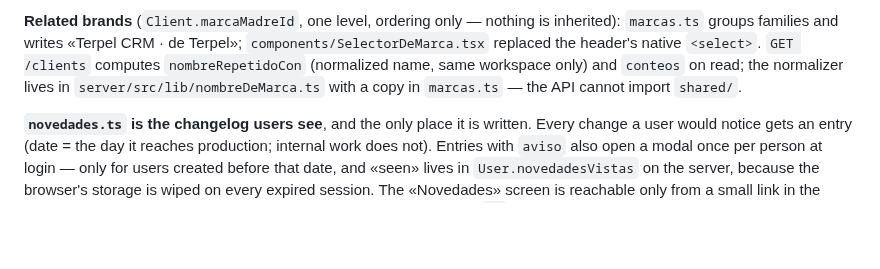
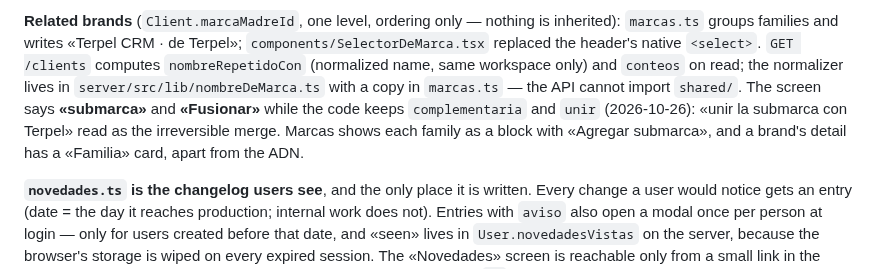
Before and after one commit to gerardoriarte-bt/Myvoice, a Markdown page: CLAUDE.md, the part around the change. Drawn GitHub-style; blank space fills up the shorter version.

Commit message:
docs: submarca y Fusionar en CLAUDE.md
Co-Authored-By: Claude Opus 5.5 <noreply@anthropic.com>

```diff
--- a/CLAUDE.md
+++ b/CLAUDE.md
@@ -216,6 +216,9 @@ the *active* workspace, refreshed via `authApi.me()` on mount and swapped by
 replaced the header's native `<select>`. `GET /clients` computes `nombreRepetidoCon` (normalized
 name, same workspace only) and `conteos` on read; the normalizer lives in
 `server/src/lib/nombreDeMarca.ts` with a copy in `marcas.ts` — the API cannot import `shared/`.
+The screen says **«submarca»** and **«Fusionar»** while the code keeps `complementaria` and `unir`
+(2026-10-26): «unir la submarca con Terpel» read as the irreversible merge. Marcas shows each family
+as a block with «Agregar submarca», and a brand's detail has a «Familia» card, apart from the ADN.
 
 **`novedades.ts` is the changelog users see**, and the only place it is written. Every change a
 user would notice gets an entry (date = the day it reaches production; internal work does not).
```
